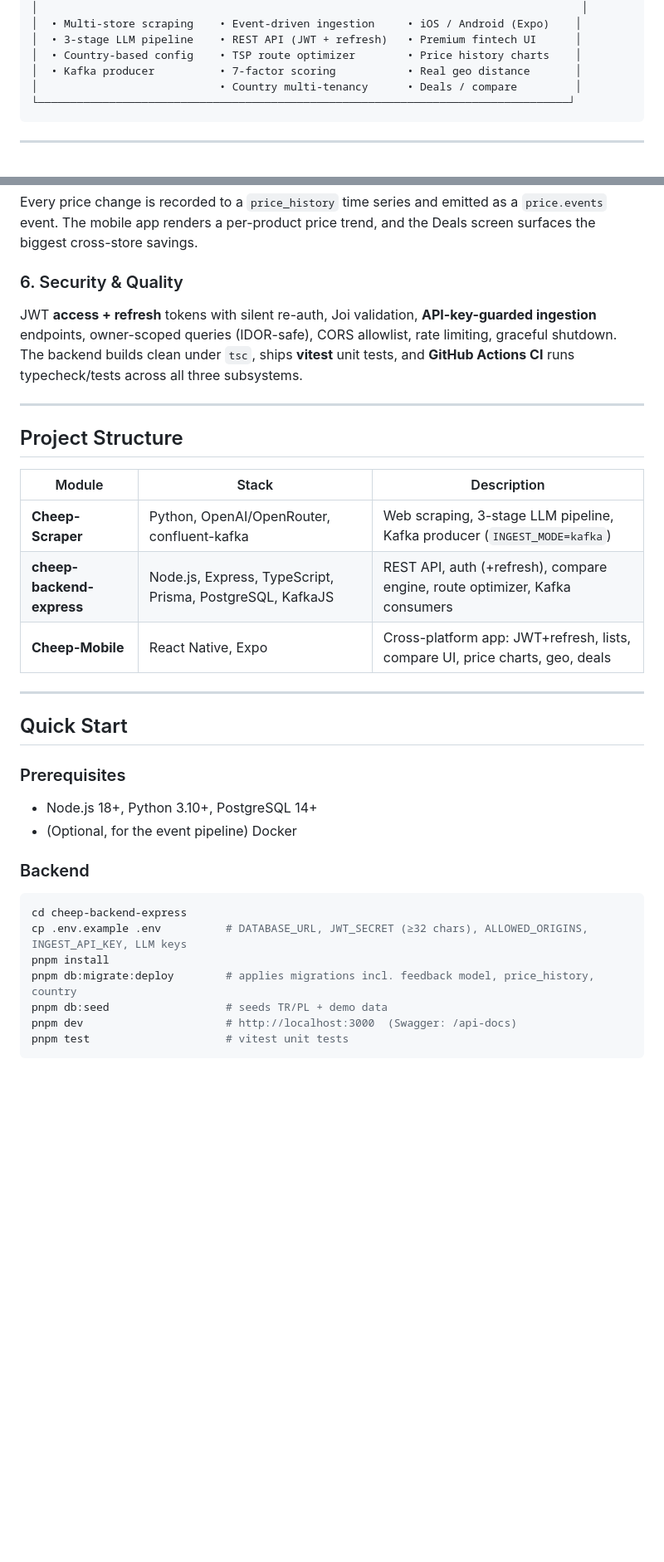
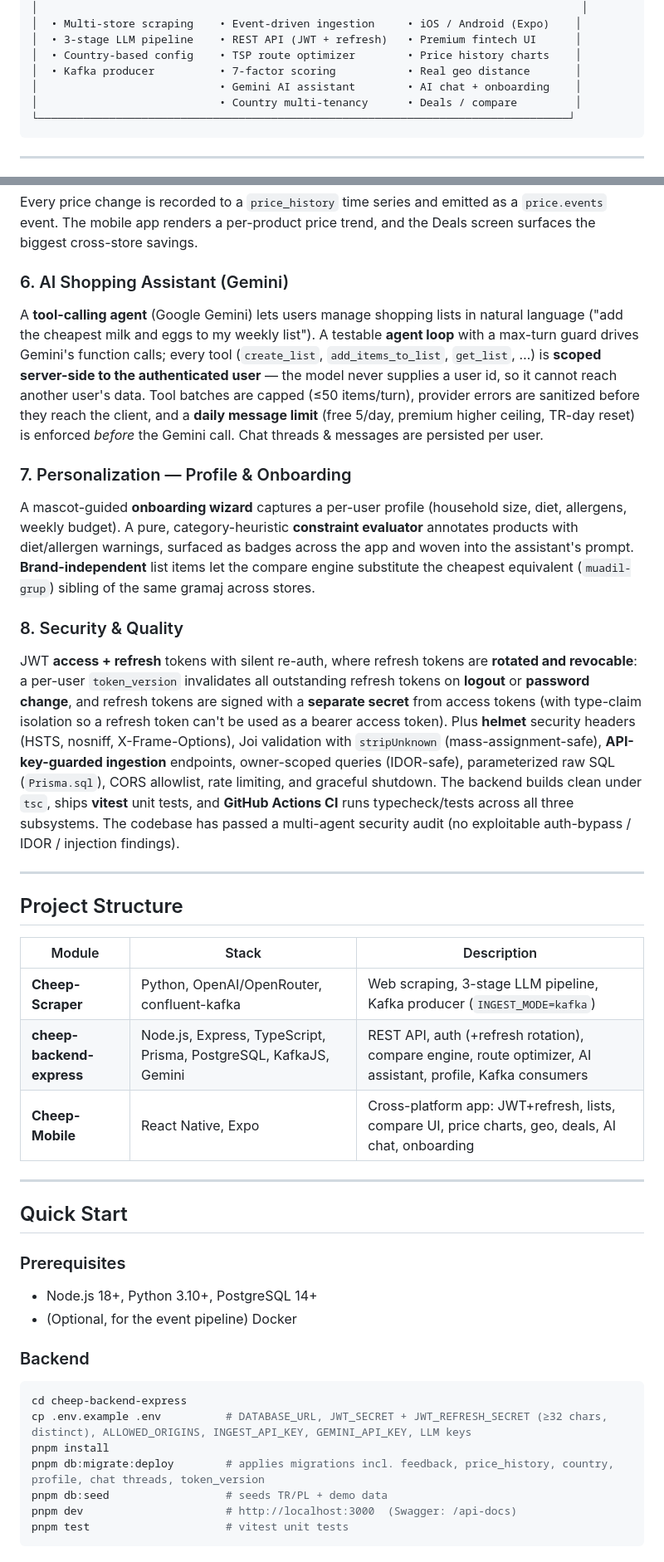
Before and after one commit to Ruzzyferr/Cheep, a Markdown page: README.md, 2 parts joined by grey strips. Shown at 83% size. GitHub-like rendering; blank space fills up the shorter version.

````diff
--- a/README.md
+++ b/README.md
@@ -47,6 +47,7 @@ A **3-stage LLM pipeline** that normalizes product data, generates embeddings fo
 │  • 3-stage LLM pipeline    • REST API (JWT + refresh)   • Premium fintech UI      │
 │  • Country-based config    • TSP route optimizer        • Price history charts    │
 │  • Kafka producer          • 7-factor scoring           • Real geo distance       │
+│                            • Gemini AI assistant        • AI chat + onboarding    │
 │                            • Country multi-tenancy      • Deals / compare         │
 └──────────────────────────────────────────────────────────────────────────────────┘
 ```
@@ -77,8 +78,14 @@ The compare engine solves a Traveling Salesman variant to minimize travel cost w
 ### 5. Price History & Deals
 Every price change is recorded to a `price_history` time series and emitted as a `price.events` event. The mobile app renders a per-product price trend, and the Deals screen surfaces the biggest cross-store savings.
 
-### 6. Security & Quality
-JWT **access + refresh** tokens with silent re-auth, Joi validation, **API-key-guarded ingestion** endpoints, owner-scoped queries (IDOR-safe), CORS allowlist, rate limiting, graceful shutdown. The backend builds clean under `tsc`, ships **vitest** unit tests, and **GitHub Actions CI** runs typecheck/tests across all three subsystems.
+### 6. AI Shopping Assistant (Gemini)
+A **tool-calling agent** (Google Gemini) lets users manage shopping lists in natural language ("add the cheapest milk and eggs to my weekly list"). A testable **agent loop** with a max-turn guard drives Gemini's function calls; every tool (`create_list`, `add_items_to_list`, `get_list`, …) is **scoped server-side to the authenticated user** — the model never supplies a user id, so it cannot reach another user's data. Tool batches are capped (≤50 items/turn), provider errors are sanitized before they reach the client, and a **daily message limit** (free 5/day, premium higher ceiling, TR-day reset) is enforced *before* the Gemini call. Chat threads & messages are persisted per user.
+
+### 7. Personalization — Profile & Onboarding
+A mascot-guided **onboarding wizard** captures a per-user profile (household size, diet, allergens, weekly budget). A pure, category-heuristic **constraint evaluator** annotates products with diet/allergen warnings, surfaced as badges across the app and woven into the assistant's prompt. **Brand-independent** list items let the compare engine substitute the cheapest equivalent (`muadil-grup`) sibling of the same gramaj across stores.
+
+### 8. Security & Quality
+JWT **access + refresh** tokens with silent re-auth, where refresh tokens are **rotated and revocable**: a per-user `token_version` invalidates all outstanding refresh tokens on **logout** or **password change**, and refresh tokens are signed with a **separate secret** from access tokens (with type-claim isolation so a refresh token can't be used as a bearer access token). Plus **helmet** security headers (HSTS, nosniff, X-Frame-Options), Joi validation with `stripUnknown` (mass-assignment-safe), **API-key-guarded ingestion** endpoints, owner-scoped queries (IDOR-safe), parameterized raw SQL (`Prisma.sql`), CORS allowlist, rate limiting, and graceful shutdown. The backend builds clean under `tsc`, ships **vitest** unit tests, and **GitHub Actions CI** runs typecheck/tests across all three subsystems. The codebase has passed a multi-agent security audit (no exploitable auth-bypass / IDOR / injection findings).
 
 ---
 
@@ -87,8 +94,8 @@ JWT **access + refresh** tokens with silent re-auth, Joi validation, **API-key-g
 | Module | Stack | Description |
 |--------|-------|-------------|
 | **Cheep-Scraper** | Python, OpenAI/OpenRouter, confluent-kafka | Web scraping, 3-stage LLM pipeline, Kafka producer (`INGEST_MODE=kafka`) |
-| **cheep-backend-express** | Node.js, Express, TypeScript, Prisma, PostgreSQL, KafkaJS | REST API, auth (+refresh), compare engine, route optimizer, Kafka consumers |
-| **Cheep-Mobile** | React Native, Expo | Cross-platform app: JWT+refresh, lists, compare UI, price charts, geo, deals |
+| **cheep-backend-express** | Node.js, Express, TypeScript, Prisma, PostgreSQL, KafkaJS, Gemini | REST API, auth (+refresh rotation), compare engine, route optimizer, AI assistant, profile, Kafka consumers |
+| **Cheep-Mobile** | React Native, Expo | Cross-platform app: JWT+refresh, lists, compare UI, price charts, geo, deals, AI chat, onboarding |
 
 ---
 
@@ -101,9 +108,9 @@ JWT **access + refresh** tokens with silent re-auth, Joi validation, **API-key-g
 ### Backend
 ```bash
 cd cheep-backend-express
-cp .env.example .env          # DATABASE_URL, JWT_SECRET (≥32 chars), ALLOWED_ORIGINS, INGEST_API_KEY, LLM keys
+cp .env.example .env          # DATABASE_URL, JWT_SECRET + JWT_REFRESH_SECRET (≥32 chars, distinct), ALLOWED_ORIGINS, INGEST_API_KEY, GEMINI_API_KEY, LLM keys
 pnpm install
-pnpm db:migrate:deploy        # applies migrations incl. feedback model, price_history, country
+pnpm db:migrate:deploy        # applies migrations incl. feedback, price_history, country, profile, chat threads, token_version
 pnpm db:seed                  # seeds TR/PL + demo data
 pnpm dev                      # http://localhost:3000  (Swagger: /api-docs)
 pnpm test                     # vitest unit tests
````
Also changed, not shown: other parts of README.md (+4 -4 lines), cheep-backend-express/README.md (+30 -14 lines).
